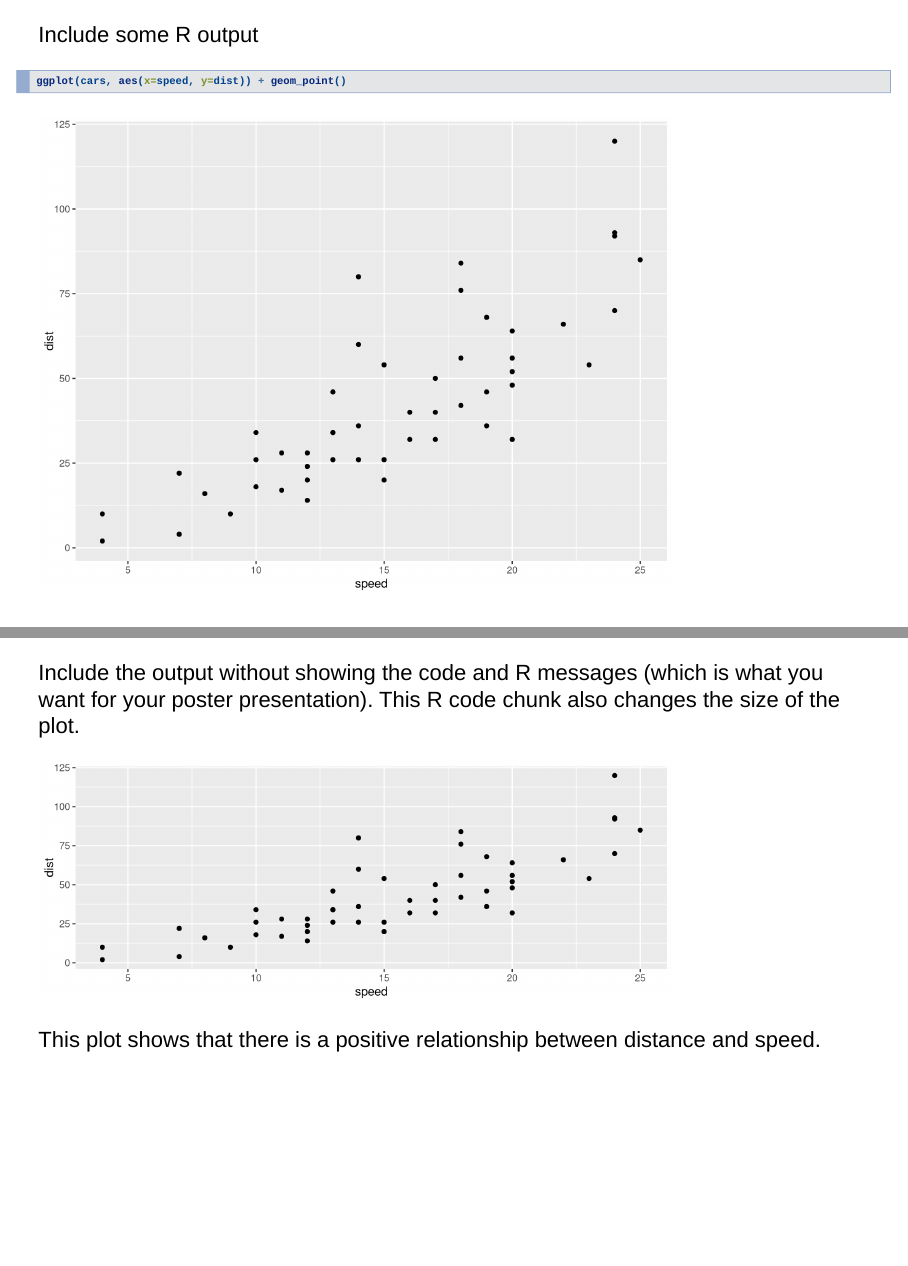
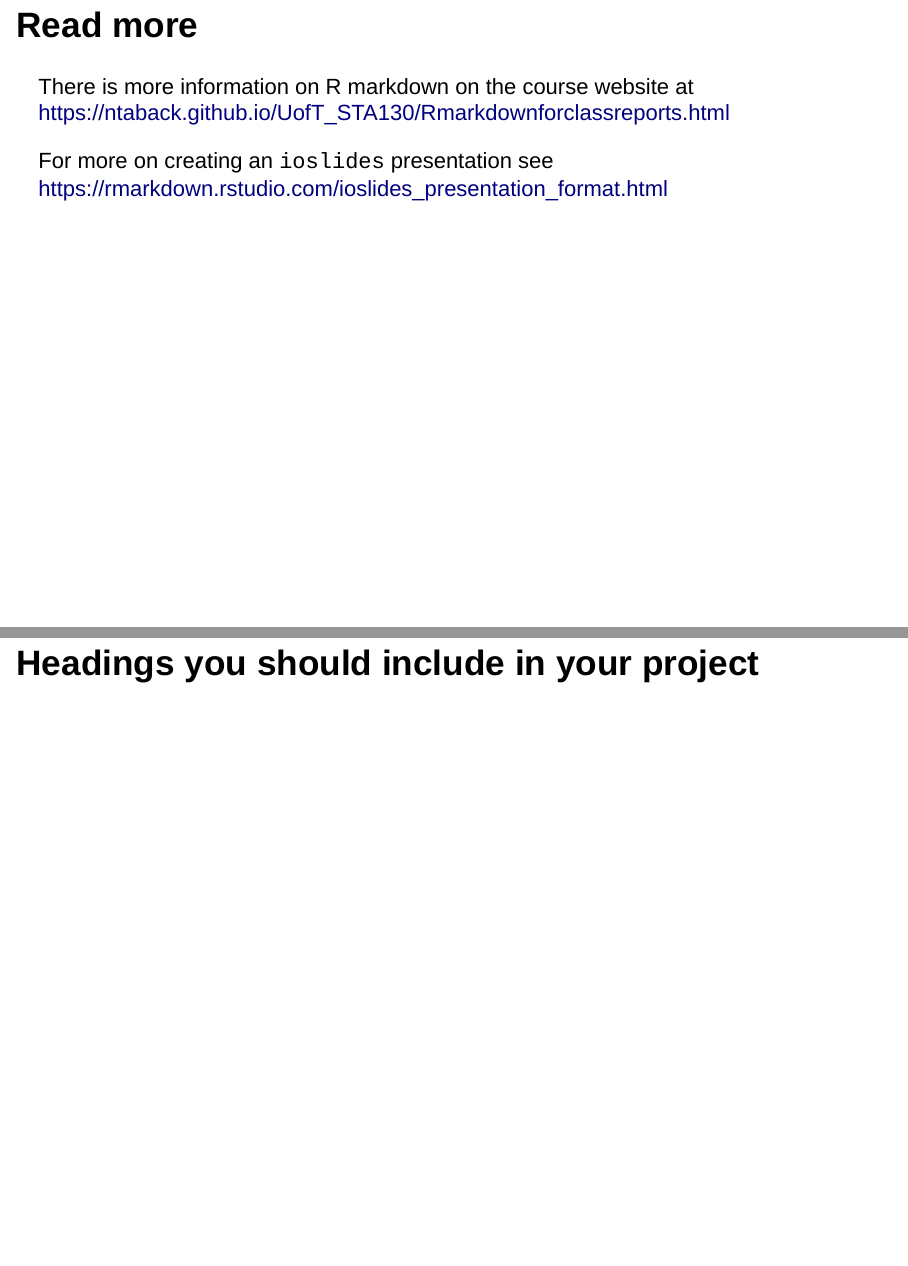
Before and after one commit to 1cristeaste/sta130, an R Markdown document (sta130_project_template (2).rmd): pages 7 and 9 of 24 before the commit and pages 7 and 8 of 21 after it, joined at a grey line. Rendered offline with R 4.5, knitr and Pandoc, with nearby package versions; drawn as Slidy slides in place of the format the file asks for; some code elsewhere in the file could not run offline.

Commit message:
Update sta130_project_template (2).rmd

````diff
--- a/sta130_project_template (2).rmd
+++ b/sta130_project_template (2).rmd
@@ -40,24 +40,7 @@ To make bullet points, start the points after a blank line:
 - point one
 - another point
 
-
 ---
-
-Include some R output
-
-```{r}
-ggplot(cars, aes(x=speed, y=dist)) + geom_point()
-```
-
----
-
-Include the output without showing the code and R messages (which is what you want for your poster presentation).  This R code chunk also changes the size of the plot.
-
-```{r, echo=FALSE, message=FALSE, warning=FALSE, fig.height=3}
-ggplot(cars, aes(x=speed, y=dist)) + geom_point()
-```
-
-This plot shows that there is a positive relationship between distance and speed.
 
 ## Read more
 
````
Also changed, not shown: sta130_project_template (2).rmd (6 more changed lines).
